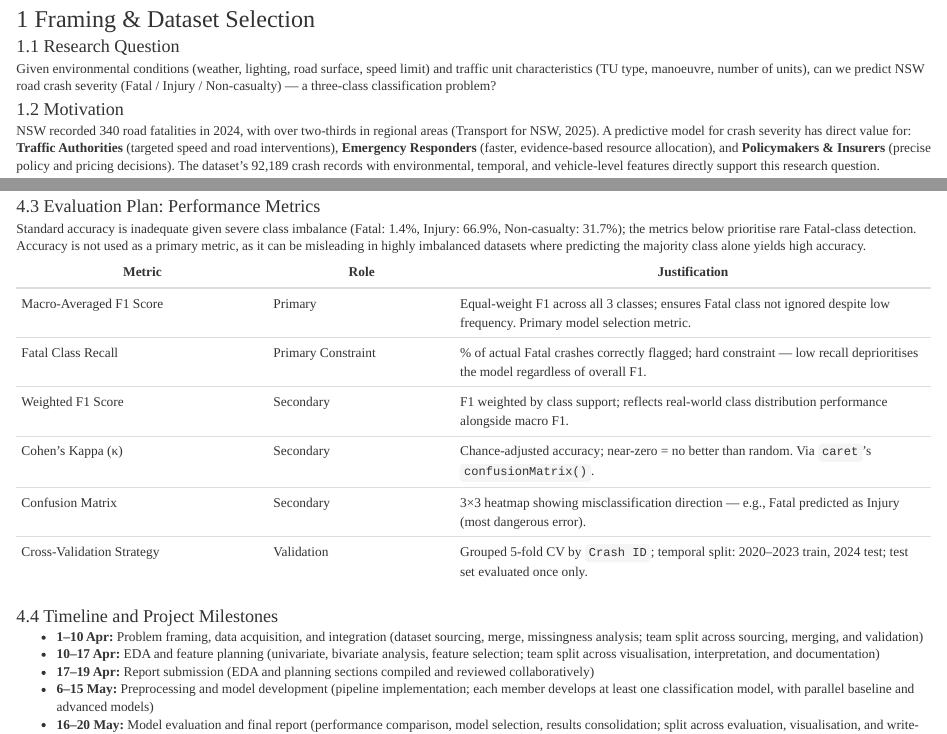
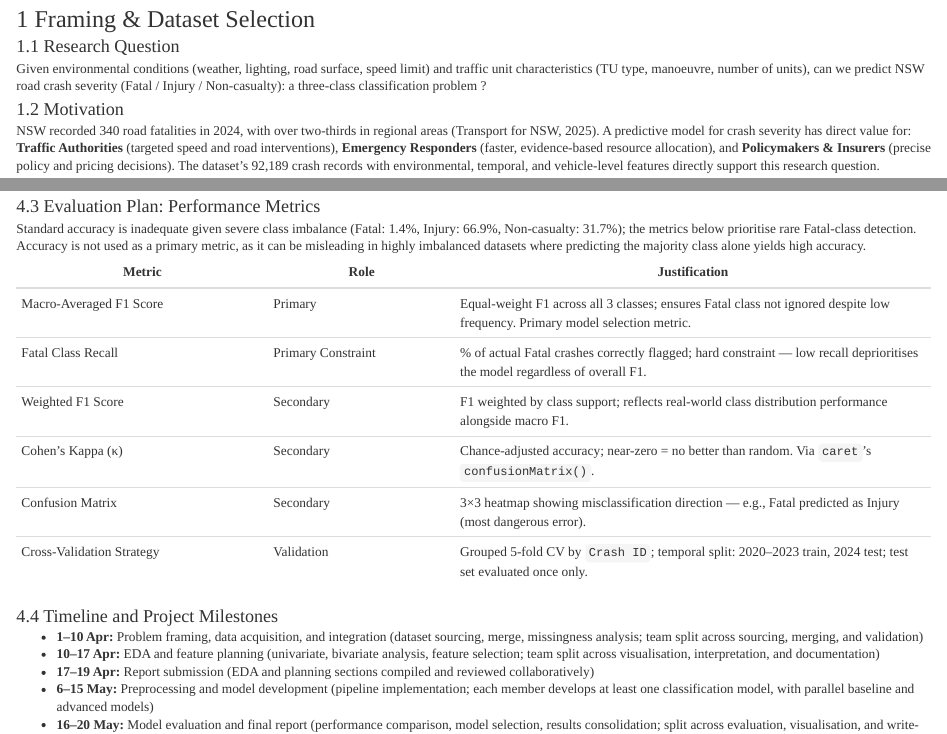
Before and after one commit to RobertF8201/STAT5003-W12G07, an R Markdown document (STAT5003_W12G07_A1.Rmd): the page in a window 1100 px wide, from 100 px down, and a second part further down, joined at a grey line. The pictures show the output file STAT5003_W12G07_A1.html that the author committed with the source, opened offline.

Commit message:
final push

```diff
--- a/STAT5003_W12G07_A1.Rmd
+++ b/STAT5003_W12G07_A1.Rmd
@@ -41,7 +41,7 @@ str(df_merged)
 
 #### 1.1 Research Question
 
-Given environmental conditions (weather, lighting, road surface, speed limit) and traffic unit characteristics (TU type, manoeuvre, number of units), can we predict NSW road crash severity (Fatal / Injury / Non-casualty) — a three-class classification problem?
+Given environmental conditions (weather, lighting, road surface, speed limit) and traffic unit characteristics (TU type, manoeuvre, number of units), can we predict NSW road crash severity (Fatal / Injury / Non-casualty): a three-class classification problem ?
 
 #### 1.2 Motivation
 
```
Also changed, not shown: STAT5003_W12G07_A1.html, 2 other files.
